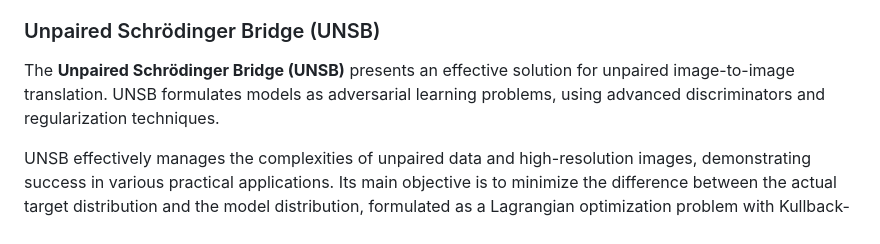
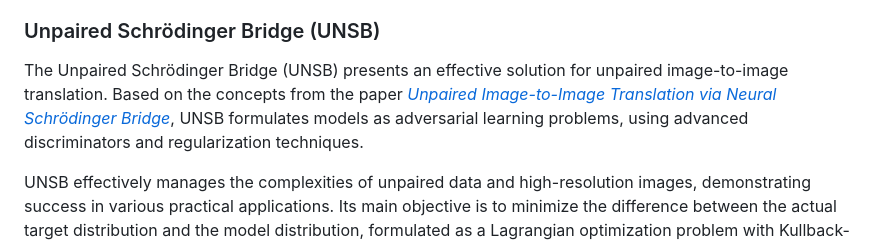
Before and after one commit to MahsaAm2/Image-to-Image-Translation, a Markdown page: README.md, the part around the change. Drawn GitHub-style.

```diff
--- a/README.md
+++ b/README.md
@@ -120,8 +120,7 @@ Initial methods for unpaired data, such as **CycleGAN**, aimed to maintain consi
 
 
 ### Unpaired Schrödinger Bridge (UNSB)
-
-The **Unpaired Schrödinger Bridge (UNSB)** presents an effective solution for unpaired image-to-image translation. UNSB formulates models as adversarial learning problems, using advanced discriminators and regularization techniques.
+The Unpaired Schrödinger Bridge (UNSB) presents an effective solution for unpaired image-to-image translation. Based on the concepts from the paper [*Unpaired Image-to-Image Translation via Neural Schrödinger Bridge*](https://arxiv.org/abs/2305.15086), UNSB formulates models as adversarial learning problems, using advanced discriminators and regularization techniques.
 
 UNSB effectively manages the complexities of unpaired data and high-resolution images, demonstrating success in various practical applications. Its main objective is to minimize the difference between the actual target distribution and the model distribution, formulated as a Lagrangian optimization problem with Kullback-Leibler divergence constraints. This approach improves dimensional challenges and enhances high-dimensional data management.
 
```
